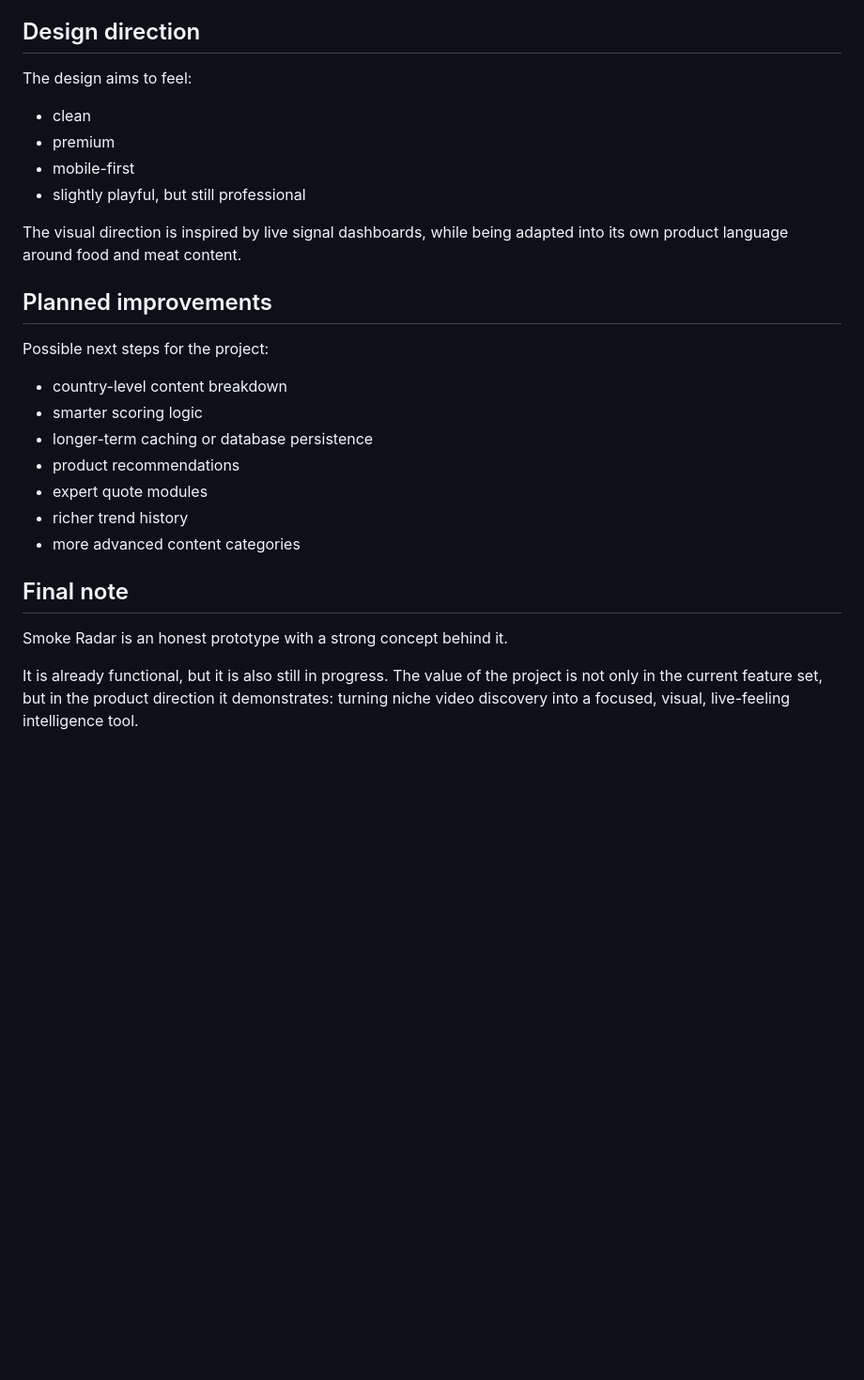
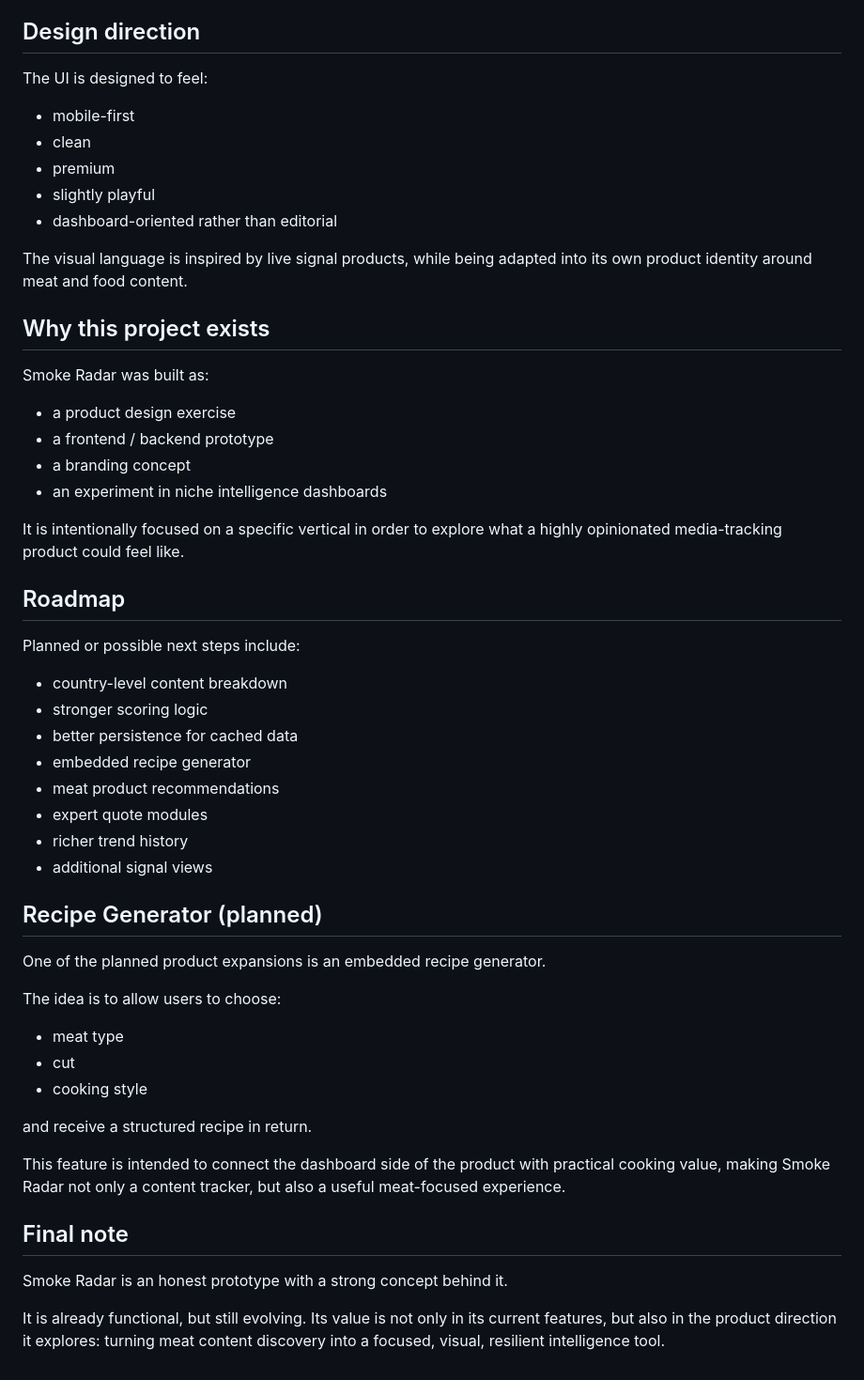
Before and after one commit to Castroeid/Smoke-radar-, a Markdown page: README.md, the part around one of its changes. Shown at 94% size. Rendered like a GitHub page; blank space fills up the shorter version.

```diff
--- a/README.md
+++ b/README.md
@@ -69,27 +45,52 @@ It explores what a niche “trend radar” product could look like if it focused
 
 ## Design direction
 
-The design aims to feel:
+The UI is designed to feel:
+- mobile-first
 - clean
 - premium
-- mobile-first
-- slightly playful, but still professional
+- slightly playful
+- dashboard-oriented rather than editorial
 
-The visual direction is inspired by live signal dashboards, while being adapted into its own product language around food and meat content.
+The visual language is inspired by live signal products, while being adapted into its own product identity around meat and food content.
 
-## Planned improvements
+## Why this project exists
 
-Possible next steps for the project:
+Smoke Radar was built as:
+- a product design exercise
+- a frontend / backend prototype
+- a branding concept
+- an experiment in niche intelligence dashboards
+
+It is intentionally focused on a specific vertical in order to explore what a highly opinionated media-tracking product could feel like.
+
+## Roadmap
+
+Planned or possible next steps include:
 - country-level content breakdown
-- smarter scoring logic
-- longer-term caching or database persistence
-- product recommendations
+- stronger scoring logic
+- better persistence for cached data
+- embedded recipe generator
+- meat product recommendations
 - expert quote modules
 - richer trend history
-- more advanced content categories
+- additional signal views
+
+## Recipe Generator (planned)
+
+One of the planned product expansions is an embedded recipe generator.
+
+The idea is to allow users to choose:
+- meat type
+- cut
+- cooking style
+
+and receive a structured recipe in return.
+
+This feature is intended to connect the dashboard side of the product with practical cooking value, making Smoke Radar not only a content tracker, but also a useful meat-focused experience.
 
 ## Final note
 
 Smoke Radar is an honest prototype with a strong concept behind it.
 
-It is already functional, but it is also still in progress. The value of the project is not only in the current feature set, but in the product direction it demonstrates: turning niche video discovery into a focused, visual, live-feeling intelligence tool.
+It is already functional, but still evolving. Its value is not only in its current features, but also in the product direction it explores: turning meat content discovery into a focused, visual, resilient intelligence tool.
```
Also changed, not shown: other parts of README.md (+21 -45 lines).
